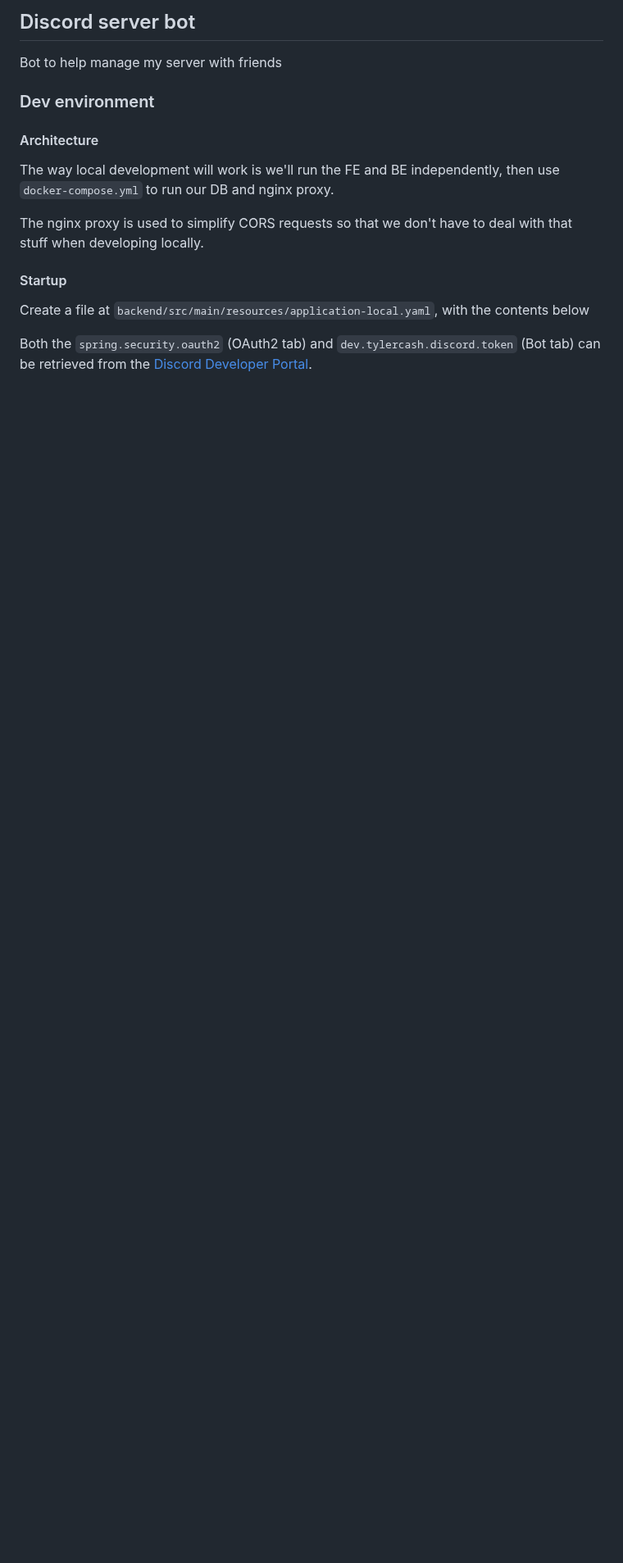
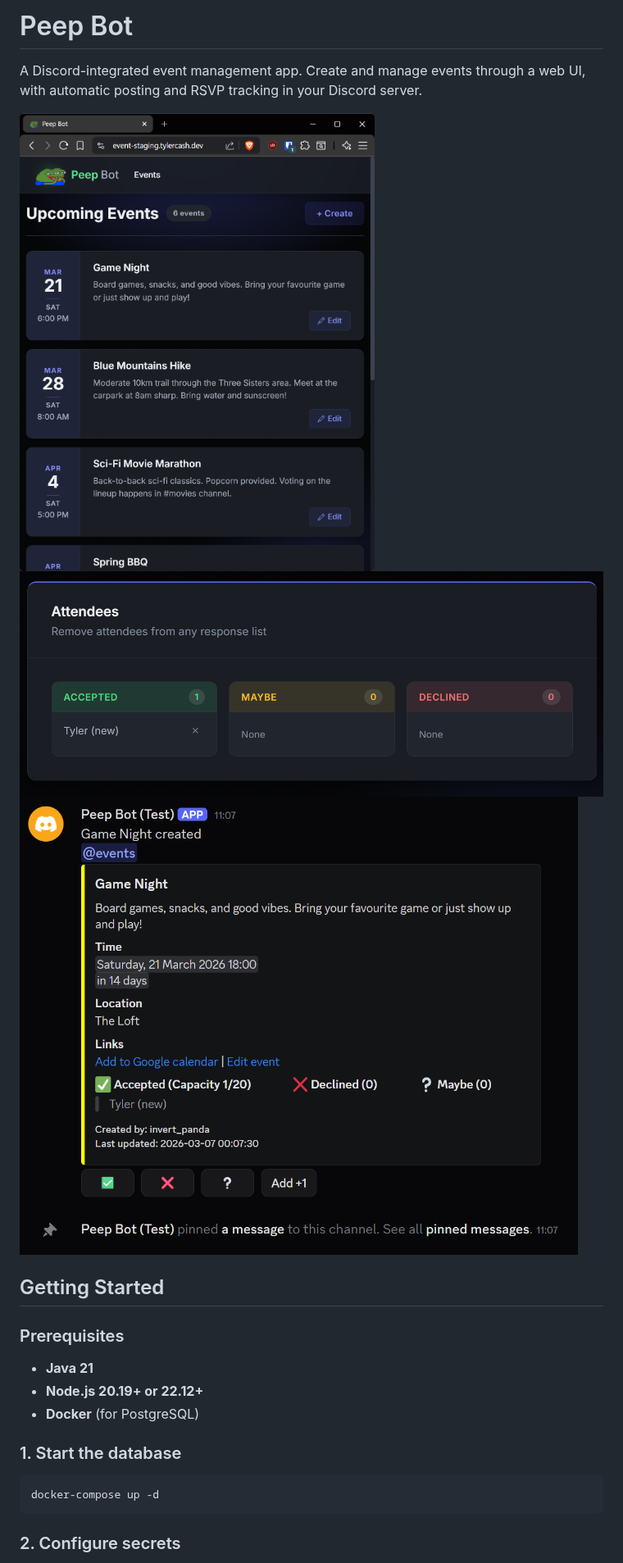
Before and after one commit to Tyler-Cash/peep-bot, a Markdown page: README.md, the part around one of its changes. Shown at 82% size. Drawn GitHub-style; pictures changed too: docs/image/attendees.png (added), docs/image/discord-event-registration.png (added), docs/image/events-list.png (added); blank space fills up the shorter version.

````diff
--- a/README.md
+++ b/README.md
@@ -1,20 +1,24 @@
-## Discord server bot
+# Peep Bot
 
-Bot to help manage my server with friends
+A Discord-integrated event management app. Create and manage events through a web UI, with automatic posting and RSVP tracking in your Discord server.
 
-### Dev environment
+![Events list](docs/image/events-list.png)
+![Event attendees](docs/image/attendees.png)
+![Discord event registration](docs/image/discord-event-registration.png)
 
-#### Architecture
+## Getting Started
 
-The way local development will work is we'll run the FE and BE independently, then use `docker-compose.yml` to run our
-DB and nginx proxy.
+### Prerequisites
 
-The nginx proxy is used to simplify CORS requests so that we don't have to deal with that stuff when developing locally.
+- **Java 21**
+- **Node.js 20.19+ or 22.12+**
+- **Docker** (for PostgreSQL)
 
-#### Startup
+### 1. Start the database
 
-Create a file at `backend/src/main/resources/application-local.yaml`, with the contents below
+```bash
+docker-compose up -d
+```
 
-Both the `spring.security.oauth2` (OAuth2 tab) and `dev.tylercash.discord.token` (Bot tab) can be retrieved from
-the [Discord Developer Portal](https://discord.com/developers/applications).
+### 2. Configure secrets
 
````
Also changed, not shown: other parts of README.md (+84 -14 lines), 5 other files.
